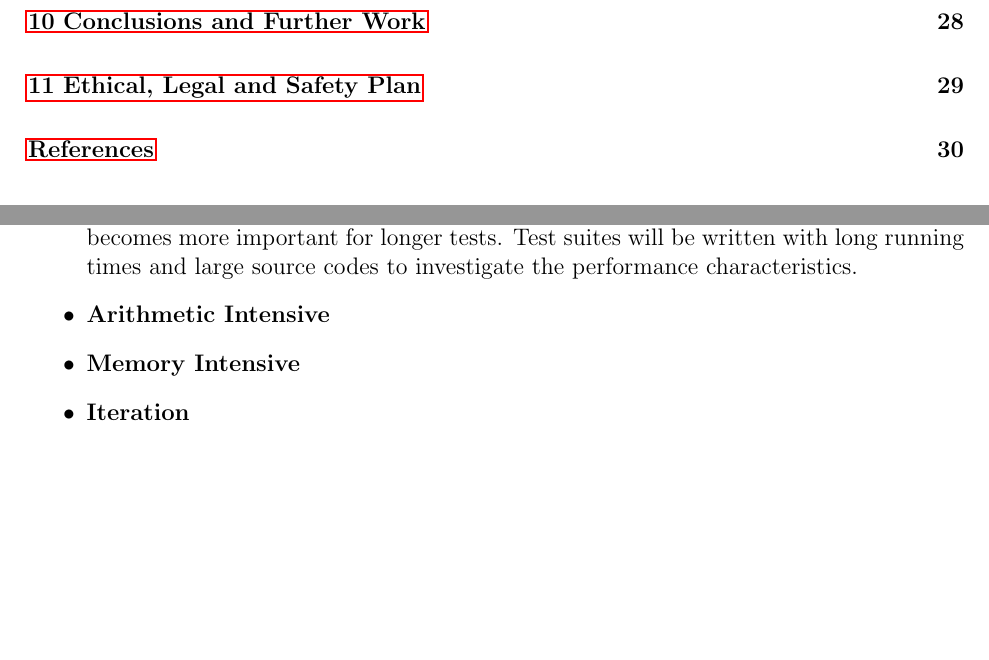
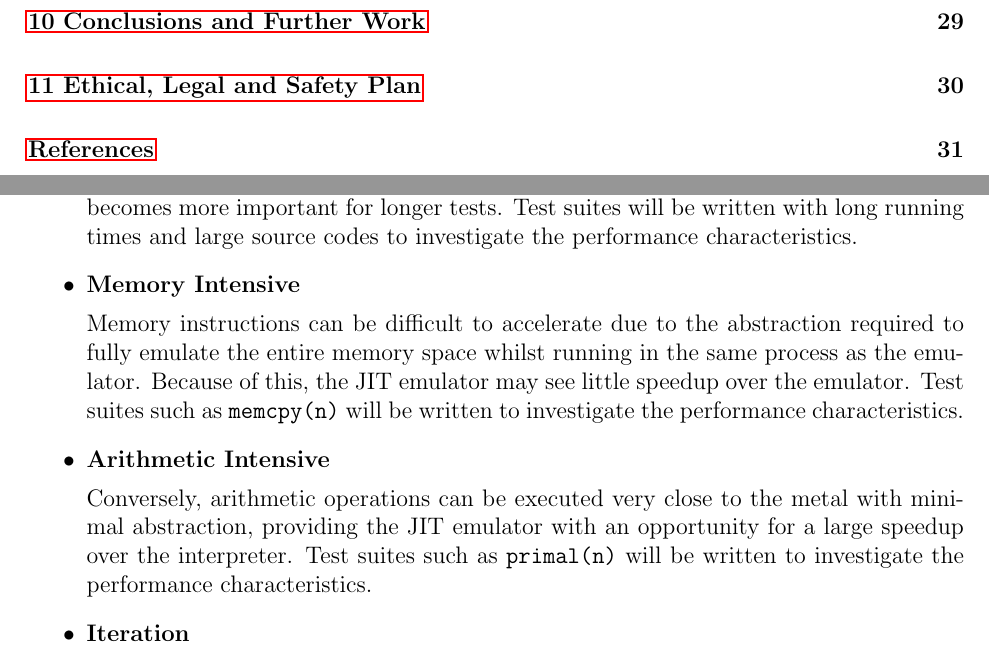
Before and after one commit to QFSW/JiTBoy-Dissertation, a LaTeX document (main.tex, which reads sections/requirements/performance.tex): two parts of pages 3 and 10 of 33 before the commit and two parts of pages 3 and 10 of 34 after it, joined at a grey line, cut so that both start at the same text, the shorter picture padded with empty space. Compiled offline with pdfLaTeX.

Commit message:
Finished ReqCap perf

```diff
--- a/sections/requirements/performance.tex
+++ b/sections/requirements/performance.tex
@@ -11,8 +11,14 @@ The performance of the JIT will need to be evaluated in comparison to the JIT em
 
     Conversely, in longer running tests initialization time and fixed overheads become amortized. These tests are of particular importance as the performance of the emulator becomes more important for longer tests. Test suites will be written with long running times and large source codes to investigate the performance characteristics.
 
+    \item \textbf{Memory Intensive}
+
+    Memory instructions can be difficult to accelerate due to the abstraction required to fully emulate the entire memory space whilst running in the same process as the emulator. Because of this, the JIT emulator may see little speedup over the emulator. Test suites such as \texttt{memcpy(n)} will be written to investigate the performance characteristics.
+
     \item \textbf{Arithmetic Intensive}
-    \item \textbf{Memory Intensive}
+
+    Conversely, arithmetic operations can be executed very close to the metal with minimal abstraction, providing the JIT emulator with an opportunity for a large speedup over the interpreter. Test suites such as \texttt{primal(n)} will be written to investigate the performance characteristics.
+
     \item \textbf{Iteration}
 
     Programs and functions with a high degree of iteration, such as those with hot loops, tend to invoke the same blocks of code over and over again. This will be interesting to investigate as it's expected that the JIT's relative performance to the interpreter will increase. To test this, test suites designed with hot loops, such as \texttt{primal(n)} will be designed. The suite will cover the same loops being executed from a few times to very many times, allowing us to see how the performance characteristics of the JIT and emulator systems evolve as the loops get more frequently executed, and at which point, if any, the JIT emulator surpasses the interpreter.
```
